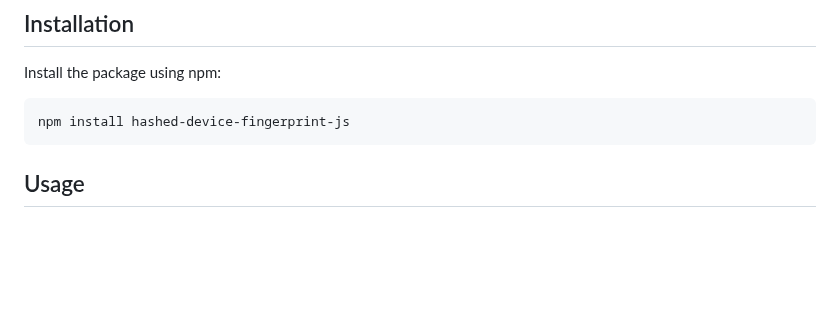
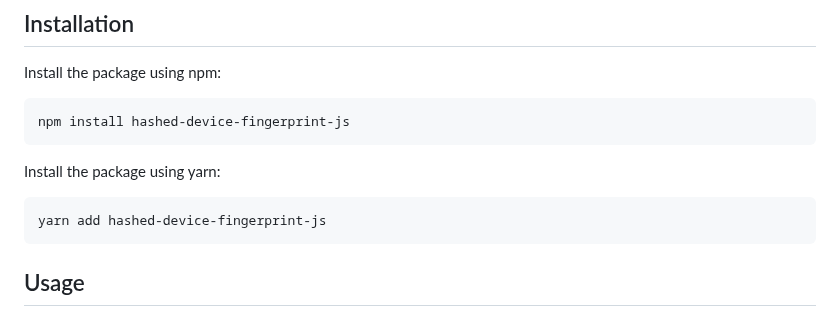
Before and after one commit to moumen-soliman/hashed-device-fingerprint-js, a Markdown page: README.md, the part around the change. Rendered like a GitHub page; blank space fills up the shorter version.

````diff
--- a/README.md
+++ b/README.md
@@ -27,6 +27,12 @@ Install the package using npm:
 
 ```
 npm install hashed-device-fingerprint-js
+```
+
+Install the package using yarn:
+
+```
+yarn add hashed-device-fingerprint-js
 ```
 
 ## Usage
````
